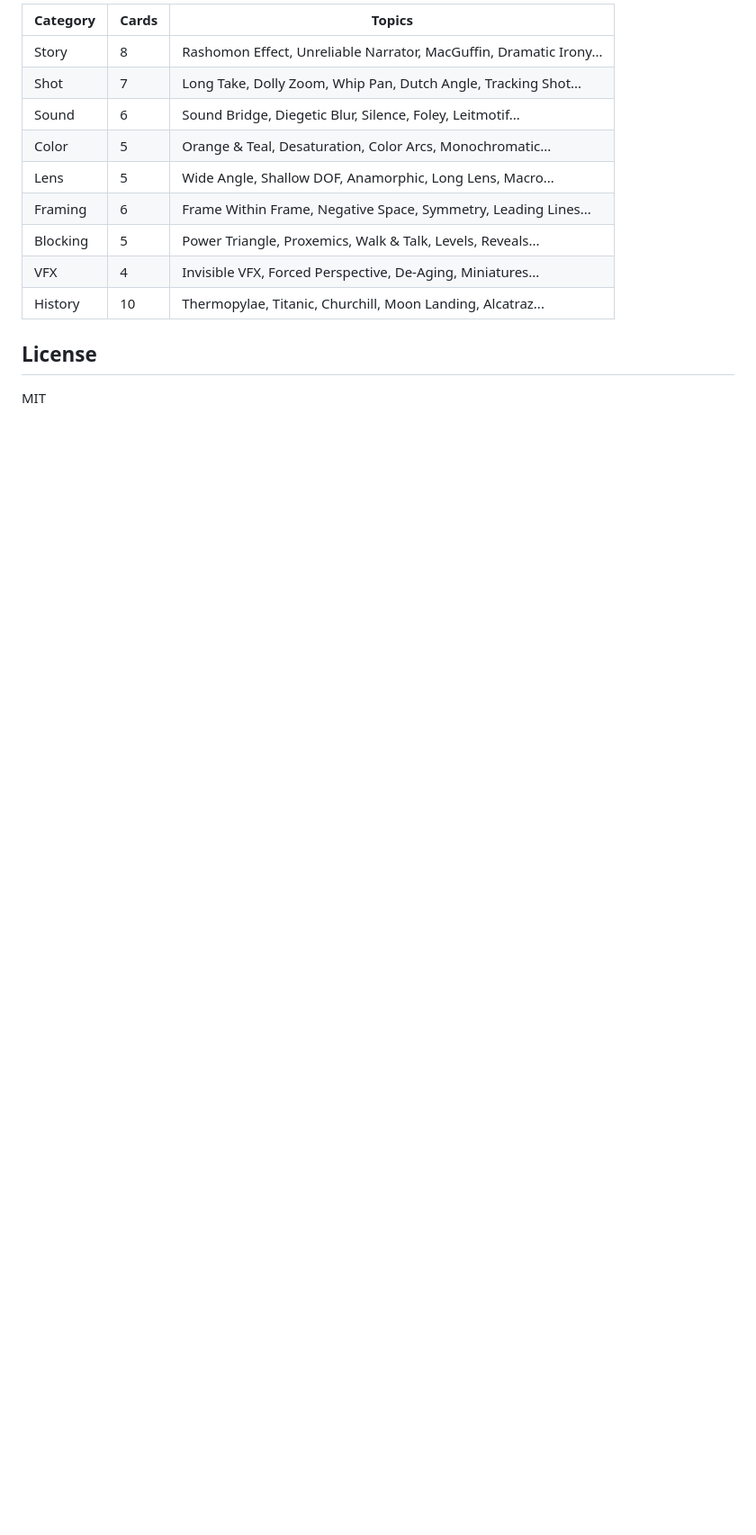
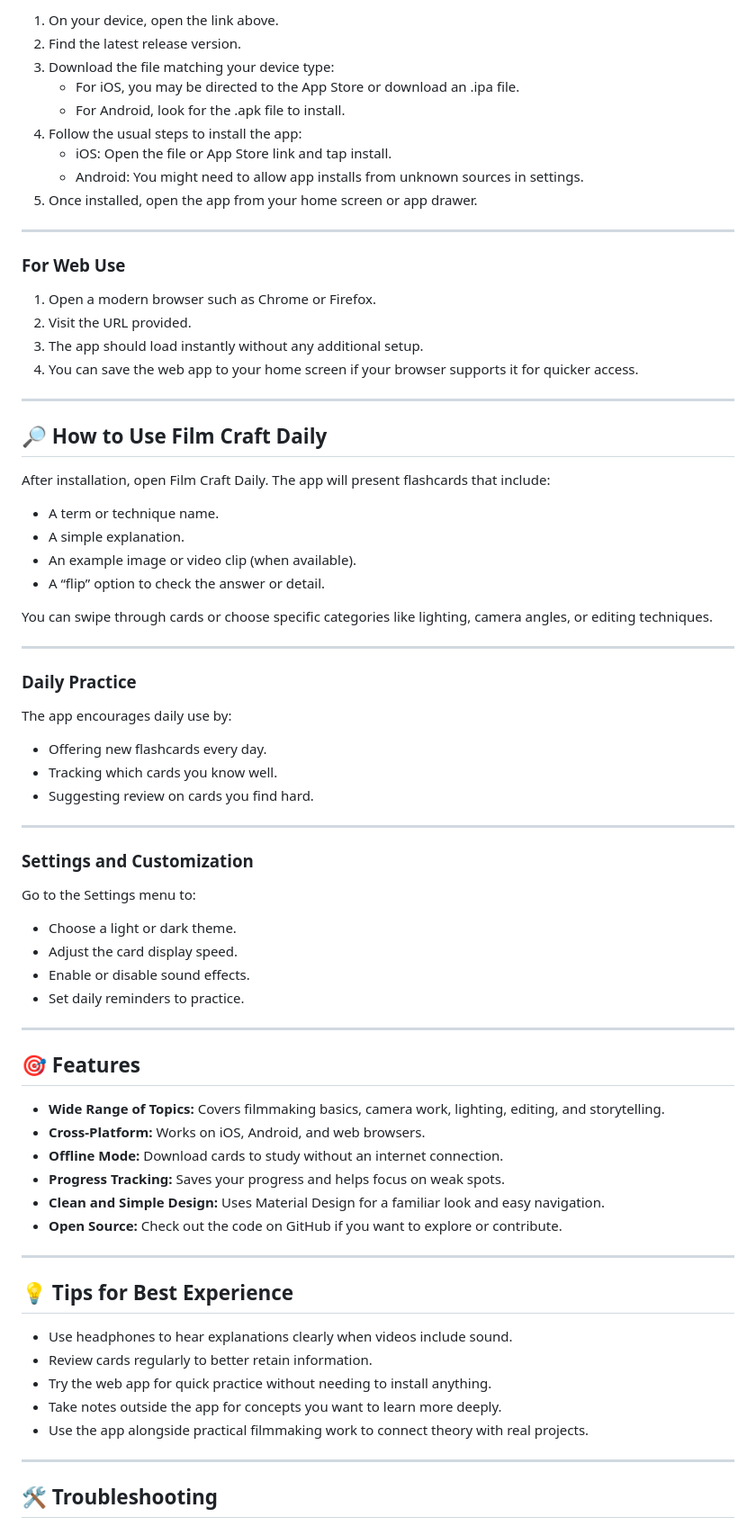
Before and after one commit to Hasbulla321/filmmaking-flashcards, a Markdown page: README.md, the part around one of its changes. Shown at 90% size. GitHub-like rendering; blank space fills up the shorter version.

```diff
--- a/README.md
+++ b/README.md
@@ -74,16 +42,79 @@ flutter run -d ios
 
-| Category | Cards | Topics |
-|----------|-------|--------|
-| Story | 8 | Rashomon Effect, Unreliable Narrator, MacGuffin, Dramatic Irony... |
-| Shot | 7 | Long Take, Dolly Zoom, Whip Pan, Dutch Angle, Tracking Shot... |
-| Sound | 6 | Sound Bridge, Diegetic Blur, Silence, Foley, Leitmotif... |
-| Color | 5 | Orange & Teal, Desaturation, Color Arcs, Monochromatic... |
-| Lens | 5 | Wide Angle, Shallow DOF, Anamorphic, Long Lens, Macro... |
-| Framing | 6 | Frame Within Frame, Negative Space, Symmetry, Leading Lines... |
-| Blocking | 5 | Power Triangle, Proxemics, Walk & Talk, Levels, Reveals... |
-| VFX | 4 | Invisible VFX, Forced Perspective, De-Aging, Miniatures... |
-| History | 10 | Thermopylae, Titanic, Churchill, Moon Landing, Alcatraz... |
+1. On your device, open the link above.
+2. Find the latest release version.
+3. Download the file matching your device type:
+   - For iOS, you may be directed to the App Store or download an .ipa file.
+   - For Android, look for the .apk file to install.
+4. Follow the usual steps to install the app:
+   - iOS: Open the file or App Store link and tap install.
+   - Android: You might need to allow app installs from unknown sources in settings.
+5. Once installed, open the app from your home screen or app drawer.
 
-## License
+---
 
-MIT
+### For Web Use
+
+1. Open a modern browser such as Chrome or Firefox.
+2. Visit the URL provided.
+3. The app should load instantly without any additional setup.
+4. You can save the web app to your home screen if your browser supports it for quicker access.
+
+---
+
+## 🔎 How to Use Film Craft Daily
+
+After installation, open Film Craft Daily. The app will present flashcards that include:
+
+- A term or technique name.
+- A simple explanation.
+- An example image or video clip (when available).
+- A “flip” option to check the answer or detail.
+
+You can swipe through cards or choose specific categories like lighting, camera angles, or editing techniques.
+
+---
+
+### Daily Practice
+
+The app encourages daily use by:
+
+- Offering new flashcards every day.
+- Tracking which cards you know well.
+- Suggesting review on cards you find hard.
+
+---
+
+### Settings and Customization
+
+Go to the Settings menu to:
+
+- Choose a light or dark theme.
+- Adjust the card display speed.
+- Enable or disable sound effects.
+- Set daily reminders to practice.
+
+---
+
+## 🎯 Features
+
+- **Wide Range of Topics:** Covers filmmaking basics, camera work, lighting, editing, and storytelling.
+- **Cross-Platform:** Works on iOS, Android, and web browsers.
+- **Offline Mode:** Download cards to study without an internet connection.
+- **Progress Tracking:** Saves your progress and helps focus on weak spots.
+- **Clean and Simple Design:** Uses Material Design for a familiar look and easy navigation.
+- **Open Source:** Check out the code on GitHub if you want to explore or contribute.
+
+---
+
+## 💡 Tips for Best Experience
+
+- Use headphones to hear explanations clearly when videos include sound.
+- Review cards regularly to better retain information.
+- Try the web app for quick practice without needing to install anything.
+- Take notes outside the app for concepts you want to learn more deeply.
+- Use the app alongside practical filmmaking work to connect theory with real projects.
+
+---
+
+## 🛠 Troubleshooting
+
```
Also changed, not shown: other parts of README.md (+65 -54 lines).
